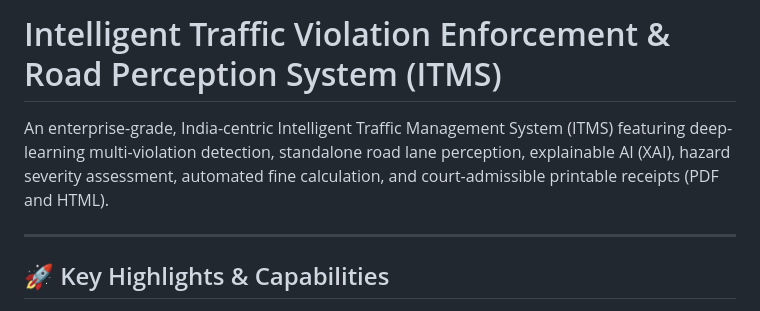
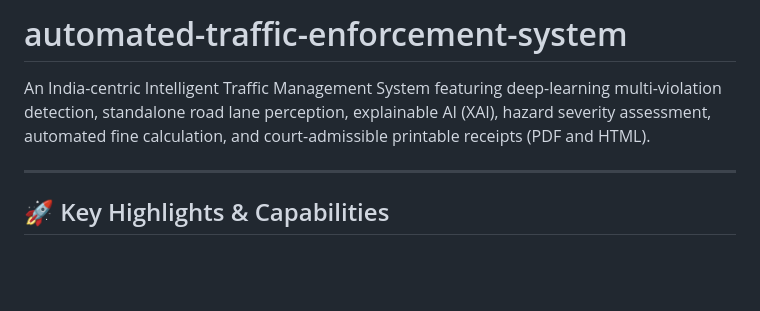
Before and after one commit to genius-0963/automated-traffic-enforcement-system, a Markdown page: README.md, the part around the change. Drawn GitHub-style; blank space fills up the shorter version.

Commit message:
Revise README title and streamline description
Updated project title and removed redundant description.

```diff
--- a/README.md
+++ b/README.md
@@ -1,6 +1,5 @@
-# Intelligent Traffic Violation Enforcement & Road Perception System (ITMS)
-
-An enterprise-grade, India-centric Intelligent Traffic Management System (ITMS) featuring deep-learning multi-violation detection, standalone road lane perception, explainable AI (XAI), hazard severity assessment, automated fine calculation, and court-admissible printable receipts (PDF and HTML).
+# automated-traffic-enforcement-system
+An India-centric Intelligent Traffic Management System featuring deep-learning multi-violation detection, standalone road lane perception, explainable AI (XAI), hazard severity assessment, automated fine calculation, and court-admissible printable receipts (PDF and HTML).
 
 ---
 
```
